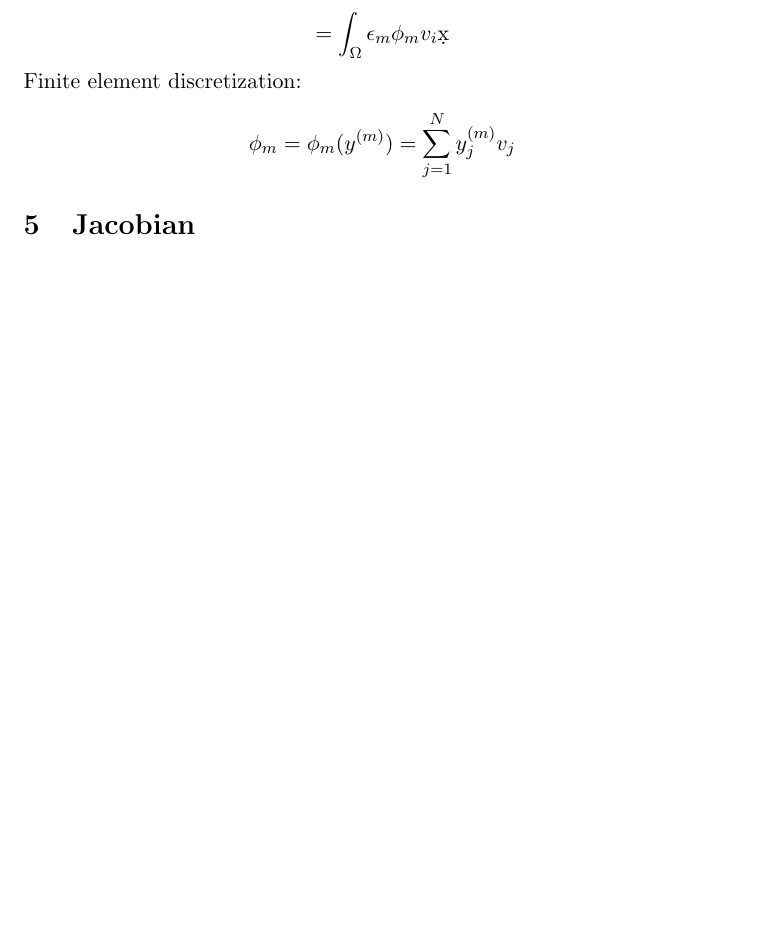
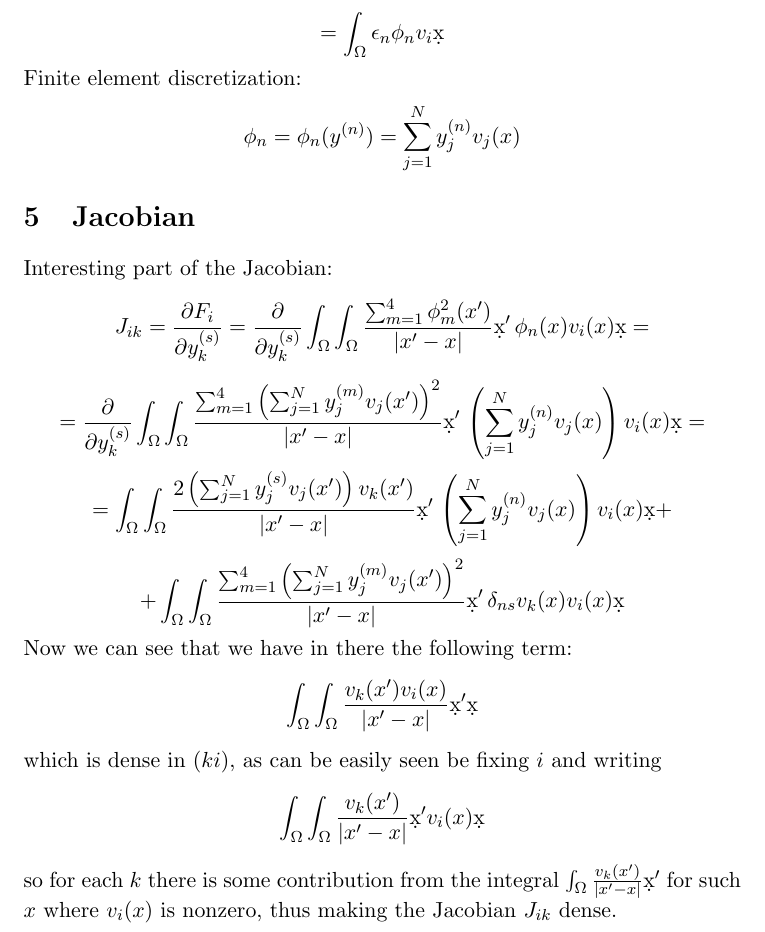
Before and after one commit to certik/schroedinger, a LaTeX document (doc/main.tex): part of page 2 of 2, cut so that both start at the same text, the shorter picture padded with empty space. Compiled offline with pdfLaTeX; a LaTeX package or settings file that is missing is left out.

Commit message:
Finished the main idea

```diff
--- a/doc/main.tex
+++ b/doc/main.tex
@@ -65,13 +67,47 @@ $$
 $$
 $$
 =\int_\Omega
-\epsilon_m\phi_m v_i \d x
+\epsilon_n\phi_n v_i \d x
 $$
 Finite element discretization:
-$$\phi_m = \phi_m(y^{(m)}) = \sum_{j=1}^N y_j^{(m)} v_j$$
+$$\phi_n = \phi_n(y^{(n)}) = \sum_{j=1}^N y_j^{(n)} v_j(x)$$
 
 \section{Jacobian}
 
+Interesting part of the Jacobian:
+$$J_{ik} = {\partial F_i\over\partial y_k^{(s)}} =
+{\partial\over\partial y_k^{(s)}}\int_\Omega \int_\Omega {
+\sum_{m=1}^4 \phi_m^2(x')
+\over|x' - x|}\d x'\,\phi_n(x) v_i(x) \d x =
+$$
+$$
+=
+{\partial\over\partial y_k^{(s)}}\int_\Omega \int_\Omega {
+\sum_{m=1}^4 \left(\sum_{j=1}^N y_j^{(m)} v_j(x')\right)^2
+\over|x' - x|}\d x'\, \left(\sum_{j=1}^N y_j^{(n)} v_j(x)\right)  v_i(x) \d x =
+$$
+$$
+=
+\int_\Omega \int_\Omega {
+2 \left(\sum_{j=1}^N y_j^{(s)} v_j(x')\right)v_k(x')
+\over|x' - x|}\d x'\, \left(\sum_{j=1}^N y_j^{(n)} v_j(x)\right)  v_i(x) \d x +
+$$
+$$+
+\int_\Omega \int_\Omega {
+\sum_{m=1}^4 \left(\sum_{j=1}^N y_j^{(m)} v_j(x')\right)^2
+\over|x' - x|}\d x'\, \delta_{ns}v_k(x)  v_i(x) \d x
+$$
+Now we can see that we have in there the following term:
+$$
+\int_\Omega \int_\Omega {v_k(x') v_i(x)\over |x'-x|}\d x'\d x
+$$
+which is dense in $(ki)$, as can be easily seen be fixing $i$ and writing
+$$
+\int_\Omega \int_\Omega {v_k(x')\over |x'-x|}\d x' v_i(x)\d x
+$$
+so for each $k$ there is some contribution from the integral $ \int_\Omega
+{v_k(x')\over |x'-x|}\d x' $ for such $x$ where $v_i(x)$ is nonzero, thus
+making the Jacobian $J_{ik}$ dense.
 
 
 \end{document}
```
Also changed, not shown: doc/main.tex (6 more changed lines).
